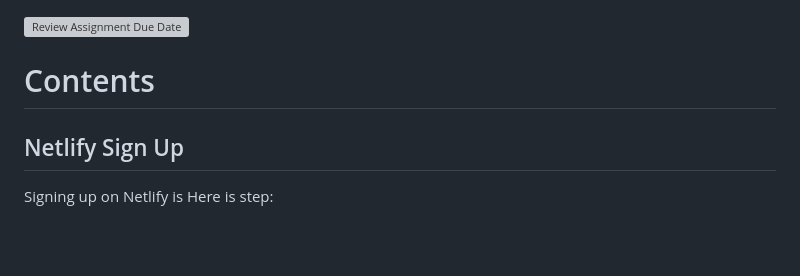
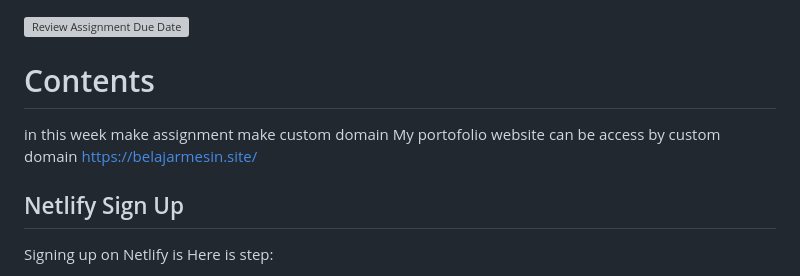
Before and after one commit to RevoU-FSSE-2/week-4-firdaussdf, a Markdown page: README.md, the part around the change. Drawn GitHub-style; blank space fills up the shorter version; grey boxes are pictures that could not be loaded.

```diff
--- a/README.md
+++ b/README.md
@@ -1,6 +1,7 @@
 [![Review Assignment Due Date](https://classroom.github.com/assets/deadline-readme-button-24ddc0f5d75046c5622901739e7c5dd533143b0c8e959d652212380cedb1ea36.svg)](https://classroom.github.com/a/isPhTOcA)
+
 # Contents
-
+in this week make assignment make custom domain My portofolio website can be access by custom domain https://belajarmesin.site/
 ## Netlify Sign Up
 Signing up on Netlify is  Here is step:
 
```
